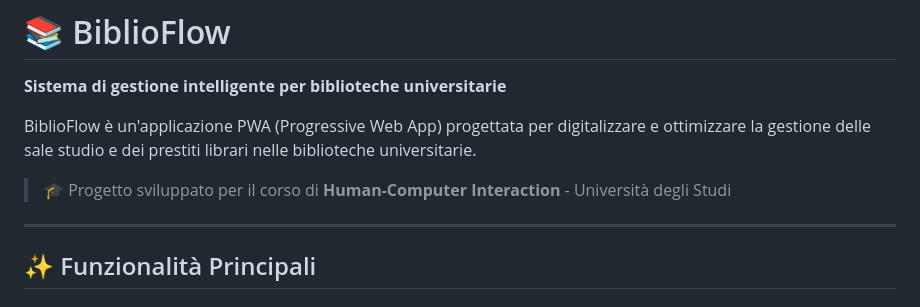
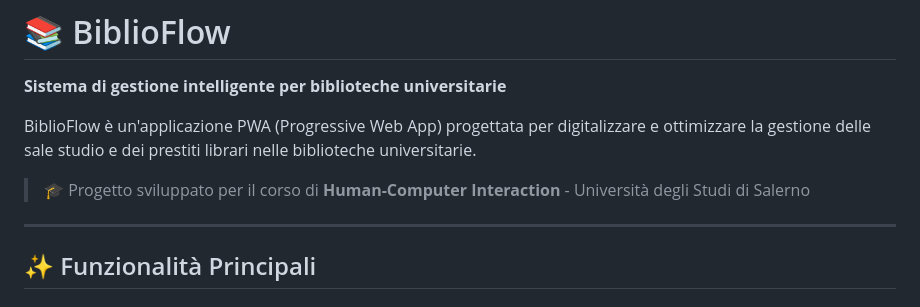
Before and after one commit to mariocelzo/biblioflow-app, a Markdown page: README.md, the part around the change. Rendered like a GitHub page.

```diff
--- a/README.md
+++ b/README.md
@@ -4,7 +4,7 @@
 
 BiblioFlow è un'applicazione PWA (Progressive Web App) progettata per digitalizzare e ottimizzare la gestione delle sale studio e dei prestiti librari nelle biblioteche universitarie.
 
-> 🎓 Progetto sviluppato per il corso di **Human-Computer Interaction** - Università degli Studi
+> 🎓 Progetto sviluppato per il corso di **Human-Computer Interaction** - Università degli Studi di Salerno
 
 ---
 
```
